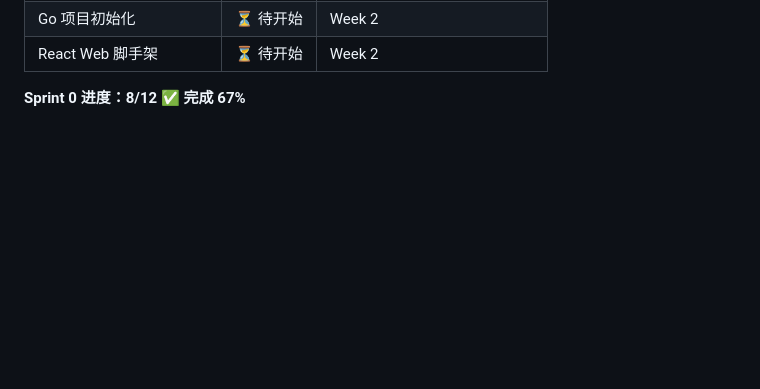
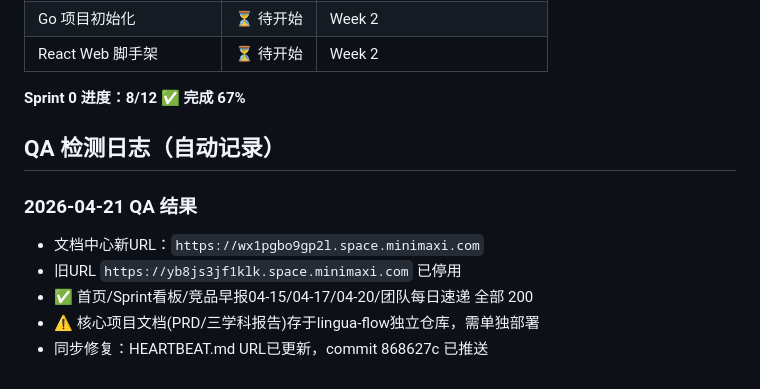
Before and after one commit to luoquanhong/lingua-flow, a Markdown page: HEARTBEAT.md, the part around the change. Rendered like a GitHub page; blank space fills up the shorter version.

Commit message:
docs: 补充QA检测日志(2026-04-21)

```diff
--- a/HEARTBEAT.md
+++ b/HEARTBEAT.md
@@ -185,3 +185,12 @@ Sprint 0 完成度：**67%（8/12）**
 | React Web 脚手架 | ⏳ 待开始 | Week 2 |
 
 **Sprint 0 进度：8/12 ✅ 完成 67%**
+
+## QA 检测日志（自动记录）
+
+### 2026-04-21 QA 结果
+- 文档中心新URL：`https://wx1pgbo9gp2l.space.minimaxi.com`
+- 旧URL `https://yb8js3jf1klk.space.minimaxi.com` 已停用
+- ✅ 首页/Sprint看板/竞品早报04-15/04-17/04-20/团队每日速递 全部 200
+- ⚠️ 核心项目文档(PRD/三学科报告)存于lingua-flow独立仓库，需单独部署
+- 同步修复：HEARTBEAT.md URL已更新，commit 868627c 已推送
```
